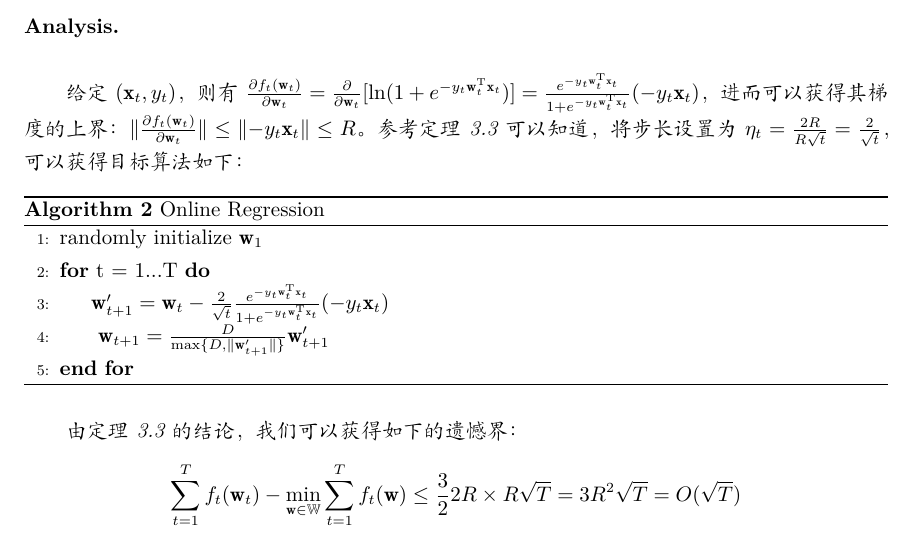
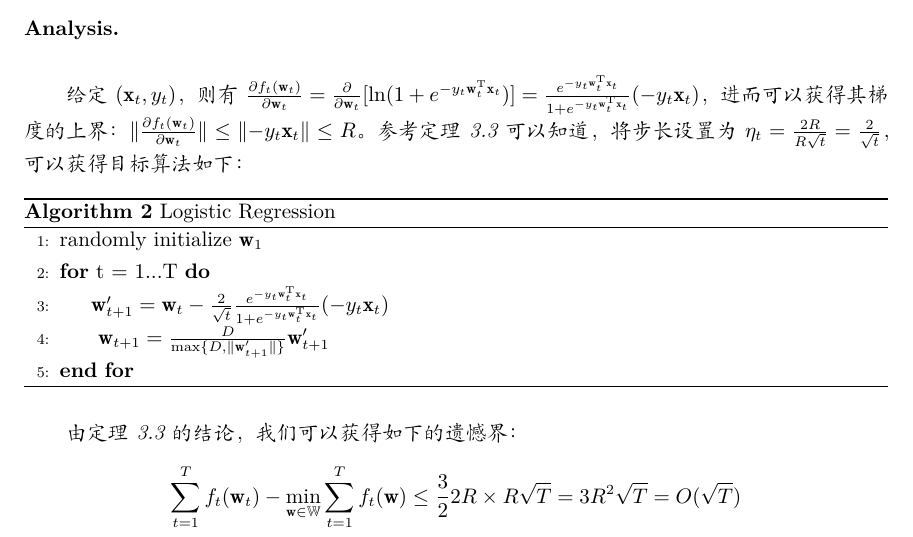
Before and after one commit to wierton/mlt-assignments, a LaTeX problem sheet (Assignment5/DZ1833019_欧先飞_5_v1.tex): part of page 2 of 5, cut so that both start at the same text. Compiled offline with XeLaTeX.

Commit message:
logistic regression

```diff
--- a/Assignment5/DZ1833019_欧先飞_5_v1.tex
+++ b/Assignment5/DZ1833019_欧先飞_5_v1.tex
@@ -149,7 +149,7 @@
 给定$(\mathbf{x}_t, y_t)$，则有$\frac{\partial f_t(\mathbf{w}_t)}{\partial \mathbf{w}_t} = \frac{\partial}{\partial \mathbf{w}_t} [ \ln (1 + e^{-y_t\mathbf{w}_t^\mathrm{T} \mathbf{x}_t}) ] = \frac{e^{-y_t \mathbf{w}_t^\mathrm{T} \mathbf{x}_t}}{1 + e^{-y_t \mathbf{w}_t^\mathrm{T} \mathbf{x}_t}} (-y_t \mathbf{x}_t) $，进而可以获得其梯度的上界：$\norm{\frac{\partial f_t(\mathbf{w}_t)}{\partial \mathbf{w}_t}} \le \norm{-y_t \mathbf{x}_t} \le R$。参考定理3.3可以知道，将步长设置为$\eta_t = \frac{2R}{R\sqrt{t}} = \frac{2}{\sqrt{t}}$，可以获得目标算法如下：
 
 \begin{algorithm}
-	\caption{Online Regression}
+	\caption{Logistic Regression}
 	\begin{algorithmic}[1] %每行显示行号
 		\State{randomly initialize $\mathbf{w}_1$}
 		\For{t = 1...T}
```
